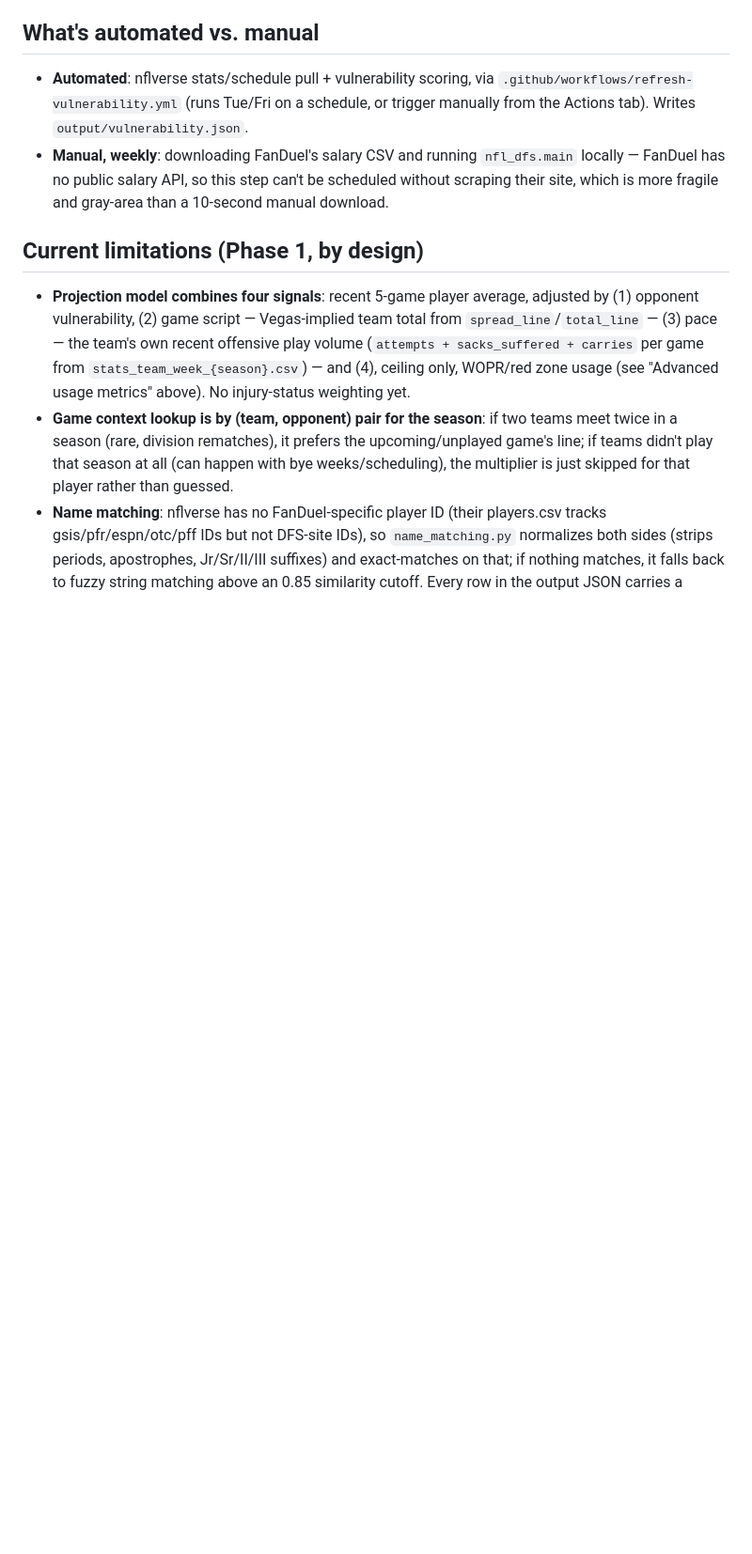
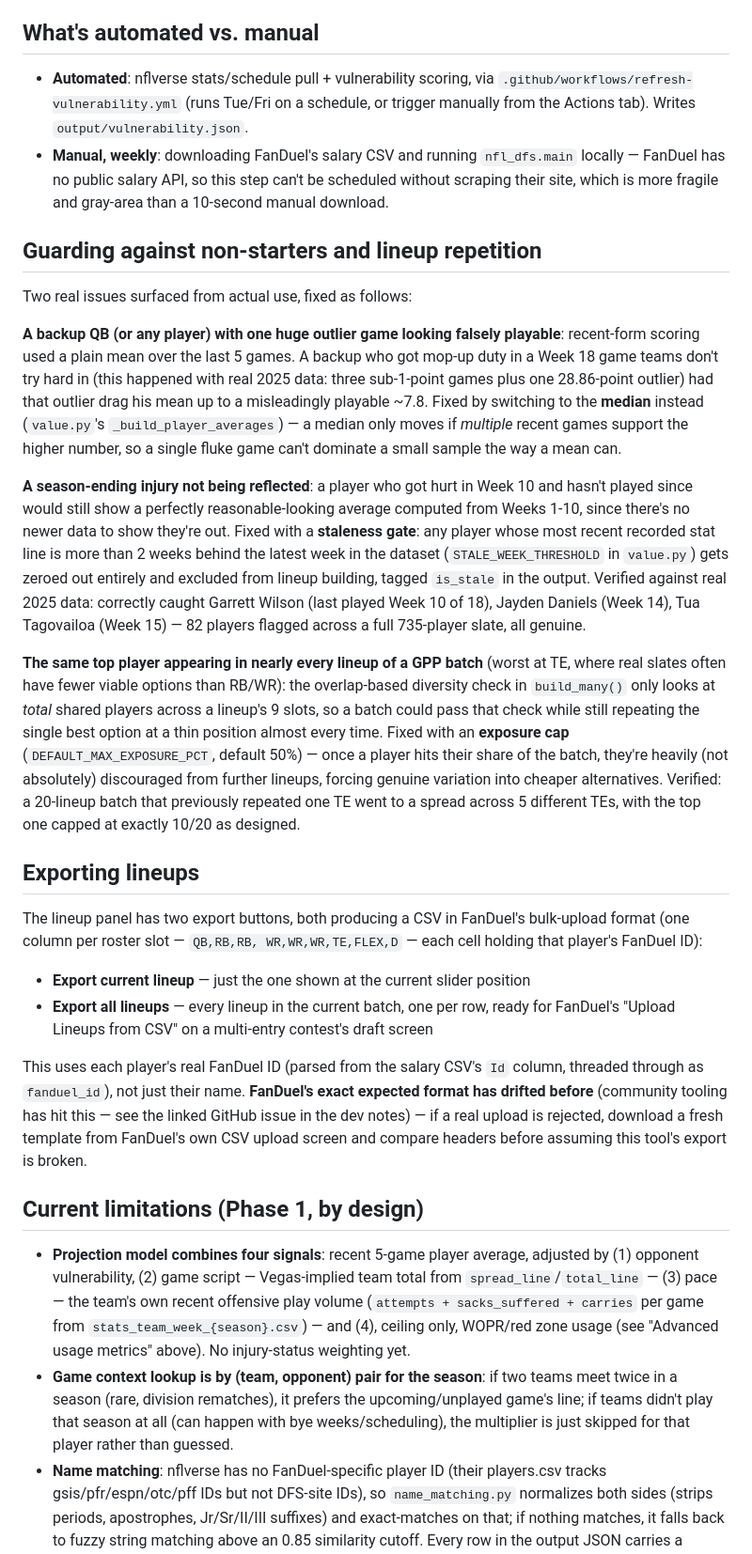
Before and after one commit to sethpearson2010-droid/Dfs, a Markdown page: README.md, the part around the change. Shown at 94% size. Drawn GitHub-style; blank space fills up the shorter version.

Commit message:
Document the non-starter fixes, exposure cap, and CSV export

```diff
--- a/README.md
+++ b/README.md
@@ -313,6 +313,65 @@ boolean, and the dashboard shows a dedicated panel plus a 📈 badge.
   step can't be scheduled without scraping their site, which is more
   fragile and gray-area than a 10-second manual download.
 
+## Guarding against non-starters and lineup repetition
+
+Two real issues surfaced from actual use, fixed as follows:
+
+**A backup QB (or any player) with one huge outlier game looking
+falsely playable**: recent-form scoring used a plain mean over the
+last 5 games. A backup who got mop-up duty in a Week 18 game teams
+don't try hard in (this happened with real 2025 data: three sub-1-point
+games plus one 28.86-point outlier) had that outlier drag his mean up
+to a misleadingly playable ~7.8. Fixed by switching to the **median**
+instead (`value.py`'s `_build_player_averages`) — a median only moves
+if *multiple* recent games support the higher number, so a single
+fluke game can't dominate a small sample the way a mean can.
+
+**A season-ending injury not being reflected**: a player who got hurt
+in Week 10 and hasn't played since would still show a perfectly
+reasonable-looking average computed from Weeks 1-10, since there's no
+newer data to show they're out. Fixed with a **staleness gate**: any
+player whose most recent recorded stat line is more than 2 weeks
+behind the latest week in the dataset (`STALE_WEEK_THRESHOLD` in
+`value.py`) gets zeroed out entirely and excluded from lineup
+building, tagged `is_stale` in the output. Verified against real 2025
+data: correctly caught Garrett Wilson (last played Week 10 of 18),
+Jayden Daniels (Week 14), Tua Tagovailoa (Week 15) — 82 players
+flagged across a full 735-player slate, all genuine.
+
+**The same top player appearing in nearly every lineup of a GPP
+batch** (worst at TE, where real slates often have fewer viable
+options than RB/WR): the overlap-based diversity check in
+`build_many()` only looks at *total* shared players across a lineup's
+9 slots, so a batch could pass that check while still repeating the
+single best option at a thin position almost every time. Fixed with
+an **exposure cap** (`DEFAULT_MAX_EXPOSURE_PCT`, default 50%) — once
+a player hits their share of the batch, they're heavily (not
+absolutely) discouraged from further lineups, forcing genuine
+variation into cheaper alternatives. Verified: a 20-lineup batch that
+previously repeated one TE went to a spread across 5 different TEs,
+with the top one capped at exactly 10/20 as designed.
+
+## Exporting lineups
+
+The lineup panel has two export buttons, both producing a CSV in
+FanDuel's bulk-upload format (one column per roster slot — `QB,RB,RB,
+WR,WR,WR,TE,FLEX,D` — each cell holding that player's FanDuel ID):
+
+- **Export current lineup** — just the one shown at the current
+  slider position
+- **Export all lineups** — every lineup in the current batch, one per
+  row, ready for FanDuel's "Upload Lineups from CSV" on a multi-entry
+  contest's draft screen
+
+This uses each player's real FanDuel ID (parsed from the salary CSV's
+`Id` column, threaded through as `fanduel_id`), not just their name.
+**FanDuel's exact expected format has drifted before** (community
+tooling has hit this — see the linked GitHub issue in the dev notes)
+— if a real upload is rejected, download a fresh template from
+FanDuel's own CSV upload screen and compare headers before assuming
+this tool's export is broken.
+
 ## Current limitations (Phase 1, by design)
 
 - **Projection model combines four signals**: recent 5-game player
```
